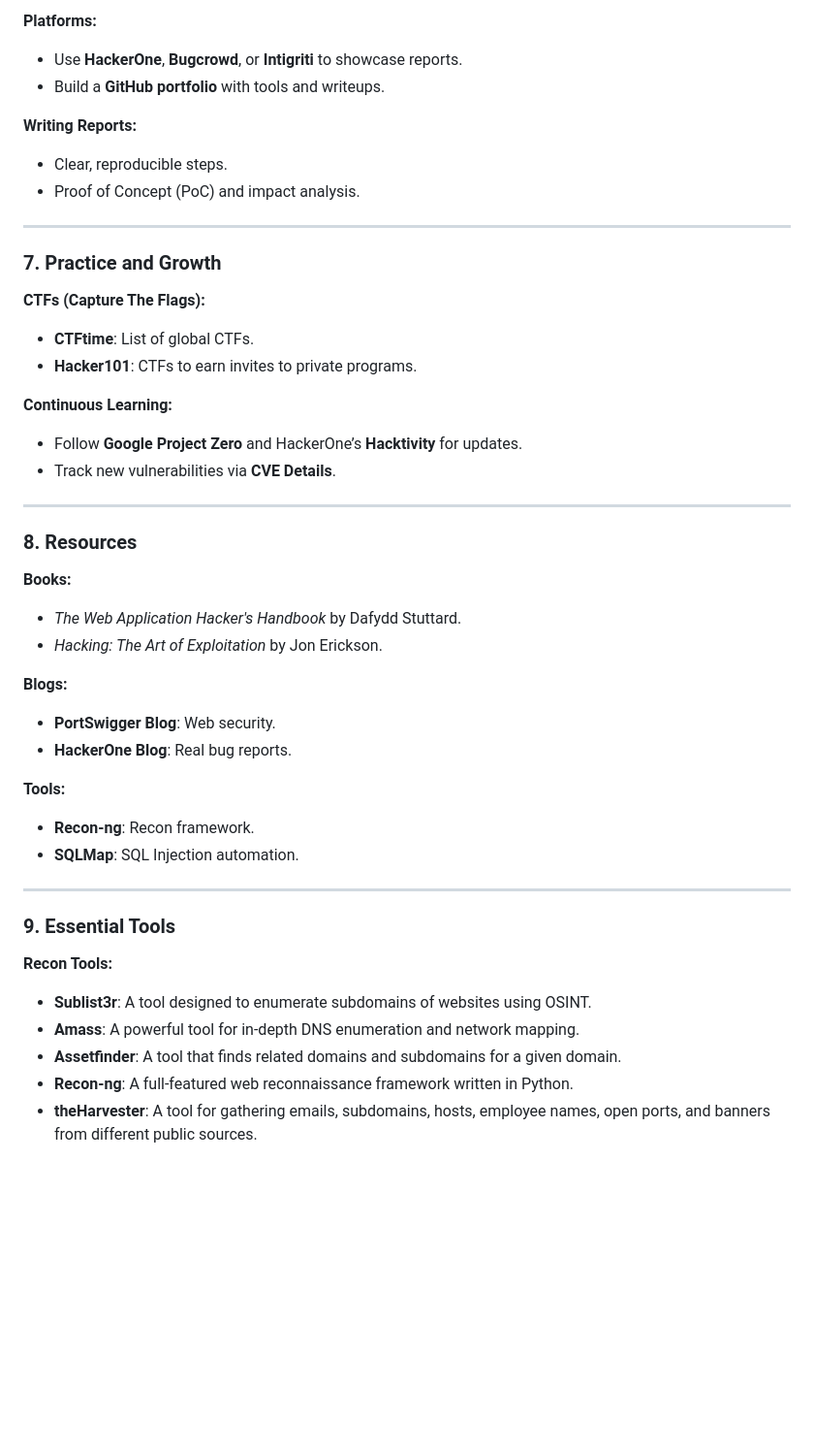
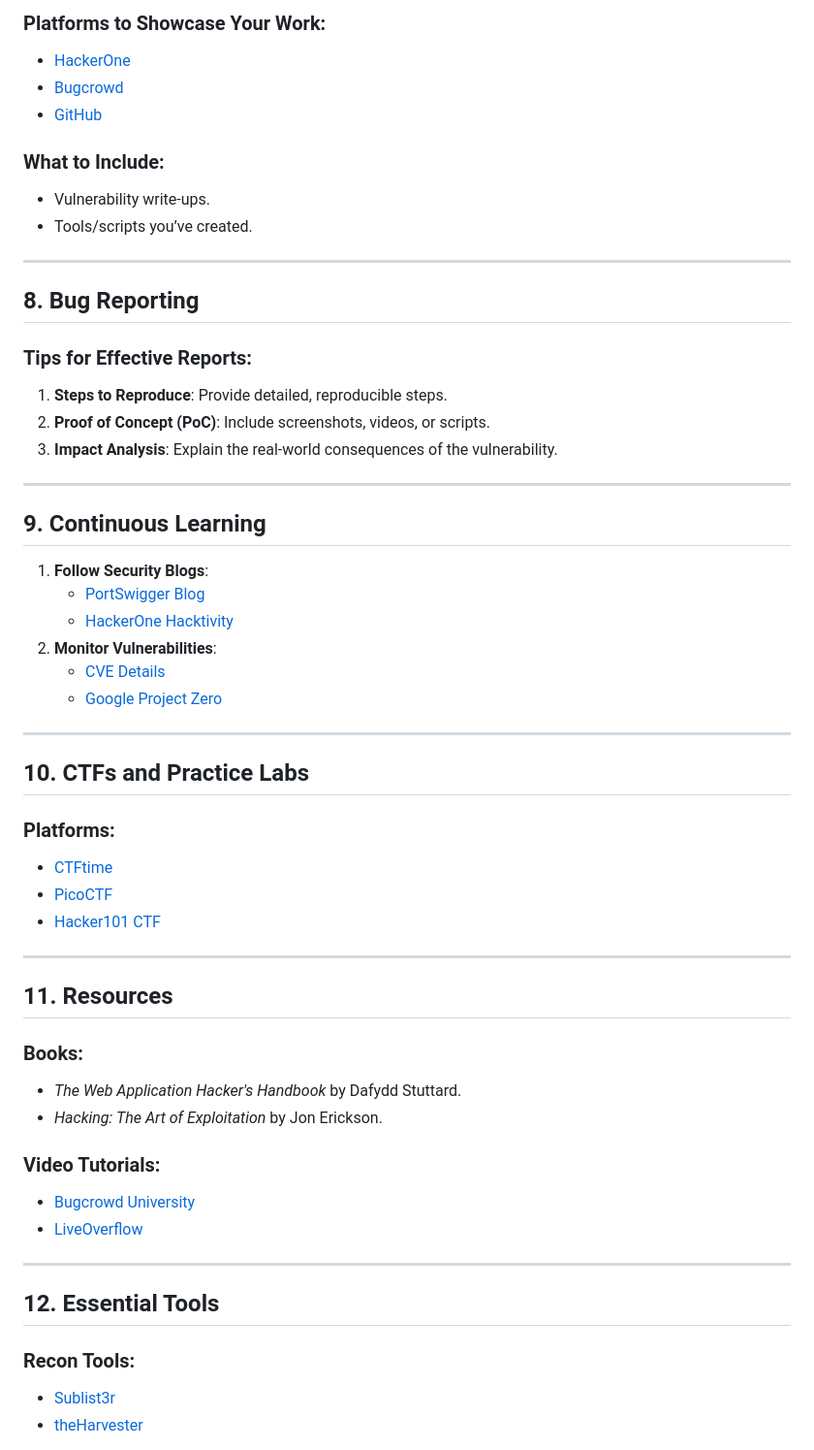
Before and after one commit to SIDDHU123M/Bug-Bounty-Hunting, a Markdown page: README.md, the part around one of its changes. Shown at 97% size. Rendered like a GitHub page; blank space fills up the shorter version.

```diff
--- a/README.md
+++ b/README.md
@@ -131,48 +143,59 @@ Bug bounty hunting is an opportunity to uncover and responsibly disclose securit
 
-**Platforms:**
-- Use **HackerOne**, **Bugcrowd**, or **Intigriti** to showcase reports.
-- Build a **GitHub portfolio** with tools and writeups.
+### Platforms to Showcase Your Work:
+- [HackerOne](https://www.hackerone.com)
+- [Bugcrowd](https://www.bugcrowd.com)
+- [GitHub](https://github.com)
 
-**Writing Reports:**
-- Clear, reproducible steps.
-- Proof of Concept (PoC) and impact analysis.
+### What to Include:
+- Vulnerability write-ups.
+- Tools/scripts you’ve created.
 
 ---
 
-### 7. Practice and Growth
+## 8. Bug Reporting
 
-**CTFs (Capture The Flags):**
-- **CTFtime**: List of global CTFs.
-- **Hacker101**: CTFs to earn invites to private programs.
-
-**Continuous Learning:**
-- Follow **Google Project Zero** and HackerOne’s **Hacktivity** for updates.
-- Track new vulnerabilities via **CVE Details**.
+### Tips for Effective Reports:
+1. **Steps to Reproduce**: Provide detailed, reproducible steps.
+2. **Proof of Concept (PoC)**: Include screenshots, videos, or scripts.
+3. **Impact Analysis**: Explain the real-world consequences of the vulnerability.
 
 ---
 
-### 8. Resources
+## 9. Continuous Learning
 
-**Books:**
+1. **Follow Security Blogs**:
+   - [PortSwigger Blog](https://portswigger.net/daily-swig)
+   - [HackerOne Hacktivity](https://hackerone.com/hacktivity)
+2. **Monitor Vulnerabilities**:
+   - [CVE Details](https://www.cvedetails.com/)
+   - [Google Project Zero](https://googleprojectzero.blogspot.com/)
+
+---
+
+## 10. CTFs and Practice Labs
+
+### Platforms:
+- [CTFtime](https://ctftime.org)
+- [PicoCTF](https://picoctf.org/)
+- [Hacker101 CTF](https://www.hacker101.com/ctf)
+
+---
+
+## 11. Resources
+
+### Books:
 - *The Web Application Hacker's Handbook* by Dafydd Stuttard.
 - *Hacking: The Art of Exploitation* by Jon Erickson.
 
-**Blogs:**
-- **PortSwigger Blog**: Web security.
-- **HackerOne Blog**: Real bug reports.
-
-**Tools:**
-- **Recon-ng**: Recon framework.
-- **SQLMap**: SQL Injection automation.
+### Video Tutorials:
+- [Bugcrowd University](https://www.bugcrowd.com/resource/bugcrowd-university/)
+- [LiveOverflow](https://www.youtube.com/@LiveOverflow)
 
 ---
 
-### 9. Essential Tools
+## 12. Essential Tools
 
-**Recon Tools:**
-- **Sublist3r**: A tool designed to enumerate subdomains of websites using OSINT.
-- **Amass**: A powerful tool for in-depth DNS enumeration and network mapping.
-- **Assetfinder**: A tool that finds related domains and subdomains for a given domain.
-- **Recon-ng**: A full-featured web reconnaissance framework written in Python.
-- **theHarvester**: A tool for gathering emails, subdomains, hosts, employee names, open ports, and banners from different public sources.
+### Recon Tools:
+- [Sublist3r](https://github.com/aboul3la/Sublist3r)
+- [theHarvester](https://github.com/laramies/theHarvester)
 
```
Also changed, not shown: other parts of README.md (+117 -132 lines).
